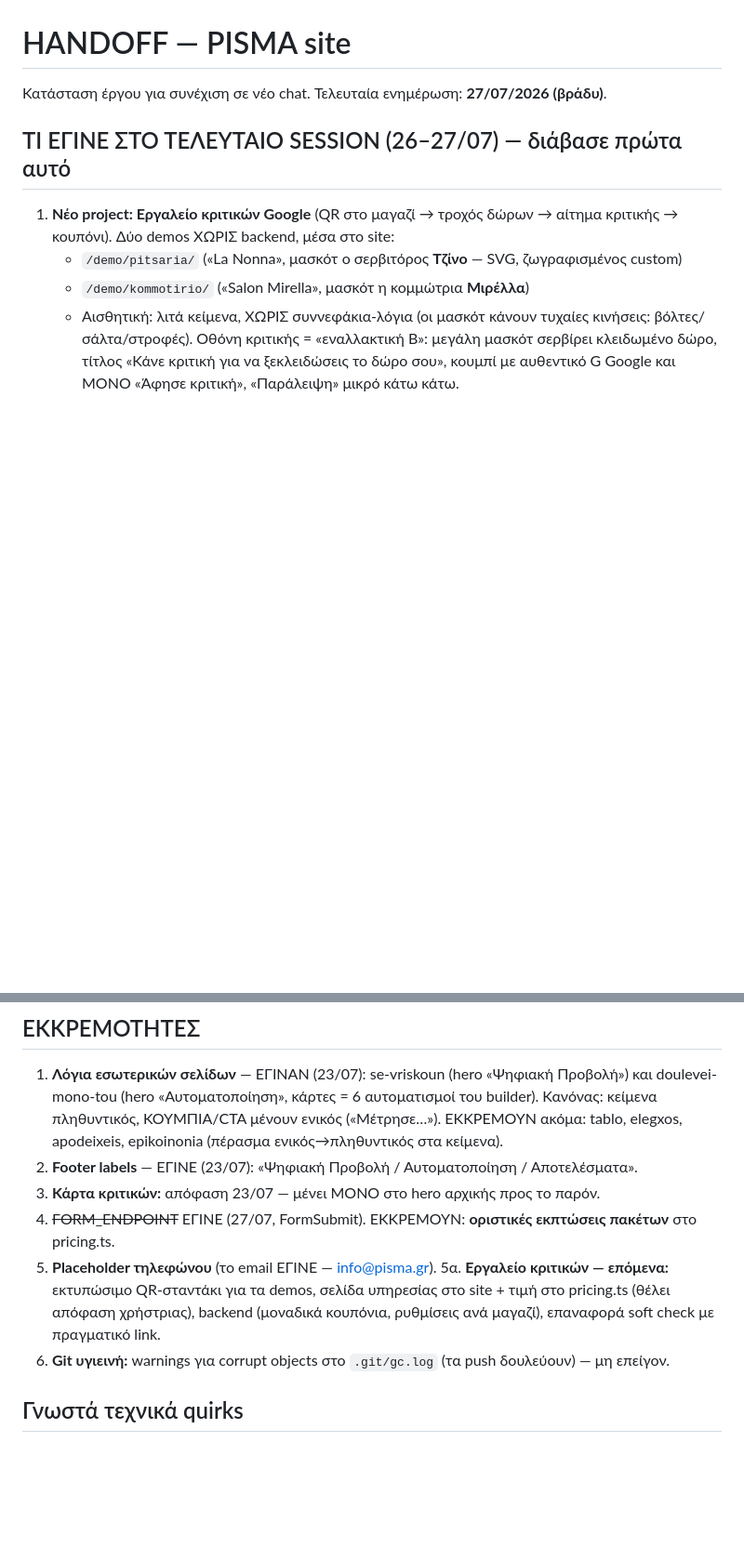
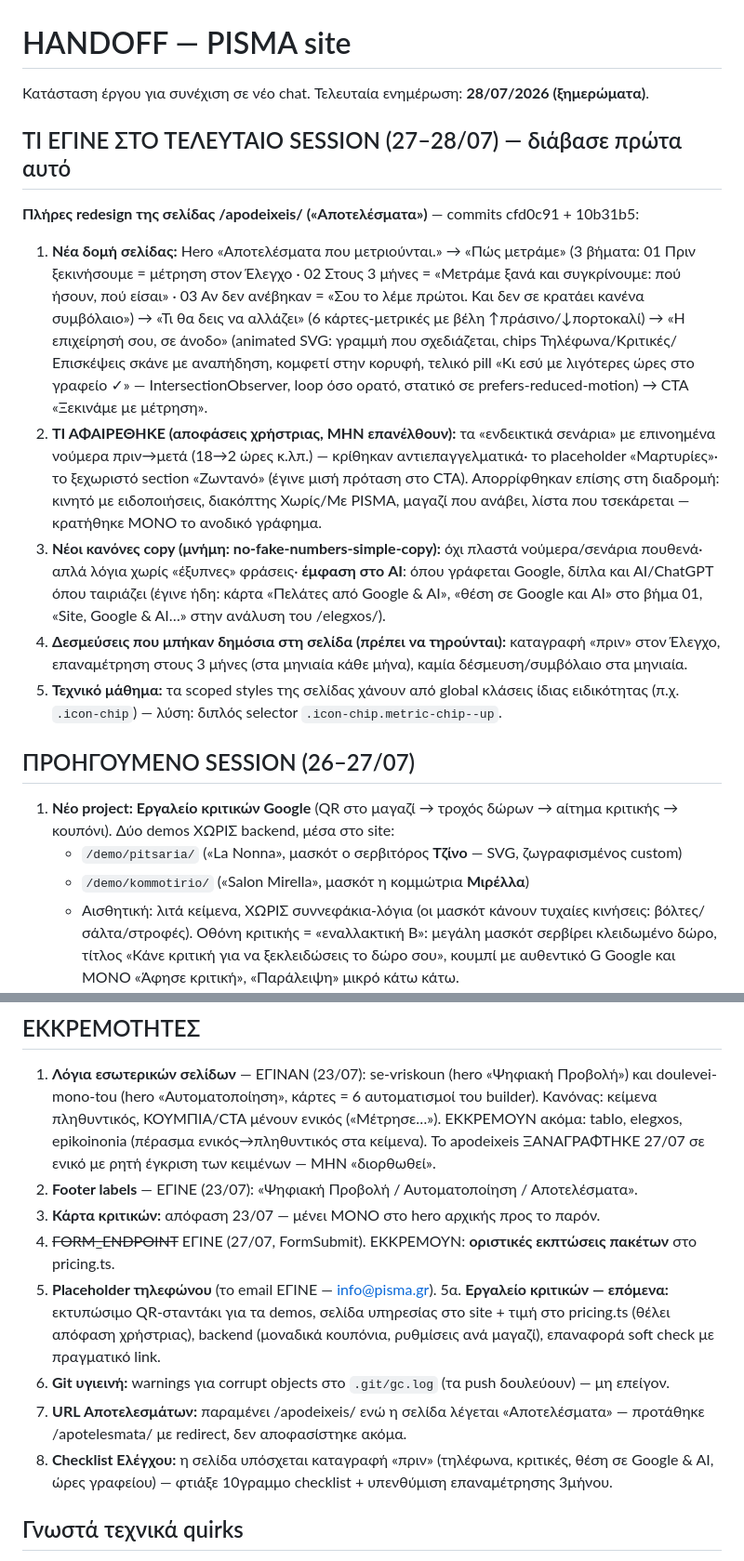
Before and after one commit to panosbusiness1356/pisma, a Markdown page: HANDOFF.md, 2 parts joined by grey strips. Shown at 93% size. GitHub-like rendering; blank space fills up the shorter version.

Commit message:
HANDOFF: ενημέρωση 28/07 — redesign σελίδας Αποτελεσμάτων (νέα δομή, animated άνοδος, χωρίς πλαστά νούμερα), νέοι κανόνες copy, έμφαση AI, νέες εκκρεμότητες
Co-Authored-By: Claude Fable 5 <noreply@anthropic.com>

```diff
--- a/HANDOFF.md
+++ b/HANDOFF.md
@@ -1,8 +1,35 @@
 # HANDOFF — PISMA site
 
-Κατάσταση έργου για συνέχιση σε νέο chat. Τελευταία ενημέρωση: **27/07/2026 (βράδυ)**.
+Κατάσταση έργου για συνέχιση σε νέο chat. Τελευταία ενημέρωση: **28/07/2026 (ξημερώματα)**.
 
-## ΤΙ ΕΓΙΝΕ ΣΤΟ ΤΕΛΕΥΤΑΙΟ SESSION (26–27/07) — διάβασε πρώτα αυτό
+## ΤΙ ΕΓΙΝΕ ΣΤΟ ΤΕΛΕΥΤΑΙΟ SESSION (27–28/07) — διάβασε πρώτα αυτό
+
+**Πλήρες redesign της σελίδας /apodeixeis/ («Αποτελέσματα»)** — commits cfd0c91 + 10b31b5:
+
+1. **Νέα δομή σελίδας:** Hero «Αποτελέσματα που μετριούνται.» → «Πώς μετράμε» (3 βήματα:
+   01 Πριν ξεκινήσουμε = μέτρηση στον Έλεγχο · 02 Στους 3 μήνες = «Μετράμε ξανά και
+   συγκρίνουμε: πού ήσουν, πού είσαι» · 03 Αν δεν ανέβηκαν = «Σου το λέμε πρώτοι. Και δεν
+   σε κρατάει κανένα συμβόλαιο») → «Τι θα δεις να αλλάζει» (6 κάρτες-μετρικές με βέλη
+   ↑πράσινο/↓πορτοκαλί) → «Η επιχείρησή σου, σε άνοδο» (animated SVG: γραμμή που
+   σχεδιάζεται, chips Τηλέφωνα/Κριτικές/Επισκέψεις σκάνε με αναπήδηση, κομφετί στην
+   κορυφή, τελικό pill «Κι εσύ με λιγότερες ώρες στο γραφείο ✓» — IntersectionObserver,
+   loop όσο ορατό, στατικό σε prefers-reduced-motion) → CTA «Ξεκινάμε με μέτρηση».
+2. **ΤΙ ΑΦΑΙΡΕΘΗΚΕ (αποφάσεις χρήστριας, ΜΗΝ επανέλθουν):** τα «ενδεικτικά σενάρια» με
+   επινοημένα νούμερα πριν→μετά (18→2 ώρες κ.λπ.) — κρίθηκαν αντιεπαγγελματικά· το
+   placeholder «Μαρτυρίες»· το ξεχωριστό section «Ζωντανό» (έγινε μισή πρόταση στο CTA).
+   Απορρίφθηκαν επίσης στη διαδρομή: κινητό με ειδοποιήσεις, διακόπτης Χωρίς/Με PISMA,
+   μαγαζί που ανάβει, λίστα που τσεκάρεται — κρατήθηκε ΜΟΝΟ το ανοδικό γράφημα.
+3. **Νέοι κανόνες copy (μνήμη: no-fake-numbers-simple-copy):** όχι πλαστά νούμερα/σενάρια
+   πουθενά· απλά λόγια χωρίς «έξυπνες» φράσεις· **έμφαση στο AI**: όπου γράφεται Google,
+   δίπλα και AI/ChatGPT όπου ταιριάζει (έγινε ήδη: κάρτα «Πελάτες από Google & AI»,
+   «θέση σε Google και AI» στο βήμα 01, «Site, Google & AI…» στην ανάλυση του /elegxos/).
+4. **Δεσμεύσεις που μπήκαν δημόσια στη σελίδα (πρέπει να τηρούνται):** καταγραφή «πριν»
+   στον Έλεγχο, επαναμέτρηση στους 3 μήνες (στα μηνιαία κάθε μήνα), καμία δέσμευση/συμβόλαιο
+   στα μηνιαία.
+5. **Τεχνικό μάθημα:** τα scoped styles της σελίδας χάνουν από global κλάσεις ίδιας
+   ειδικότητας (π.χ. `.icon-chip`) — λύση: διπλός selector `.icon-chip.metric-chip--up`.
+
+## ΠΡΟΗΓΟΥΜΕΝΟ SESSION (26–27/07)
 
 1. **Νέο project: Εργαλείο κριτικών Google** (QR στο μαγαζί → τροχός δώρων → αίτημα
    κριτικής → κουπόνι). Δύο demos ΧΩΡΙΣ backend, μέσα στο site:
@@ -187,7 +216,8 @@ underscore + link στο footer), «Τιμολόγια χωρίς πληκτρο
 1. **Λόγια εσωτερικών σελίδων** — ΕΓΙΝΑΝ (23/07): se-vriskoun (hero «Ψηφιακή Προβολή»)
    και doulevei-mono-tou (hero «Αυτοματοποίηση», κάρτες = 6 αυτοματισμοί του builder).
    Κανόνας: κείμενα πληθυντικός, ΚΟΥΜΠΙΑ/CTA μένουν ενικός («Μέτρησε…»). ΕΚΚΡΕΜΟΥΝ
-   ακόμα: tablo, elegxos, apodeixeis, epikoinonia (πέρασμα ενικός→πληθυντικός στα κείμενα).
+   ακόμα: tablo, elegxos, epikoinonia (πέρασμα ενικός→πληθυντικός στα κείμενα).
+   Το apodeixeis ΞΑΝΑΓΡΑΦΤΗΚΕ 27/07 σε ενικό με ρητή έγκριση των κειμένων — ΜΗΝ «διορθωθεί».
 2. **Footer labels** — ΕΓΙΝΕ (23/07): «Ψηφιακή Προβολή / Αυτοματοποίηση / Αποτελέσματα».
 3. **Κάρτα κριτικών:** απόφαση 23/07 — μένει ΜΟΝΟ στο hero αρχικής προς το παρόν.
 4. ~~FORM_ENDPOINT~~ ΕΓΙΝΕ (27/07, FormSubmit). ΕΚΚΡΕΜΟΥΝ: **οριστικές εκπτώσεις πακέτων** στο pricing.ts.
@@ -196,6 +226,10 @@ underscore + link στο footer), «Τιμολόγια χωρίς πληκτρο
     υπηρεσίας στο site + τιμή στο pricing.ts (θέλει απόφαση χρήστριας), backend
     (μοναδικά κουπόνια, ρυθμίσεις ανά μαγαζί), επαναφορά soft check με πραγματικό link.
 6. **Git υγιεινή:** warnings για corrupt objects στο `.git/gc.log` (τα push δουλεύουν) — μη επείγον.
+7. **URL Αποτελεσμάτων:** παραμένει /apodeixeis/ ενώ η σελίδα λέγεται «Αποτελέσματα» —
+   προτάθηκε /apotelesmata/ με redirect, δεν αποφασίστηκε ακόμα.
+8. **Checklist Ελέγχου:** η σελίδα υπόσχεται καταγραφή «πριν» (τηλέφωνα, κριτικές, θέση σε
+   Google & AI, ώρες γραφείου) — φτιάξε 10γραμμο checklist + υπενθύμιση επαναμέτρησης 3μήνου.
 
 ## Γνωστά τεχνικά quirks
 
```
Also changed, not shown: other parts of HANDOFF.md (+2 -0 lines).
